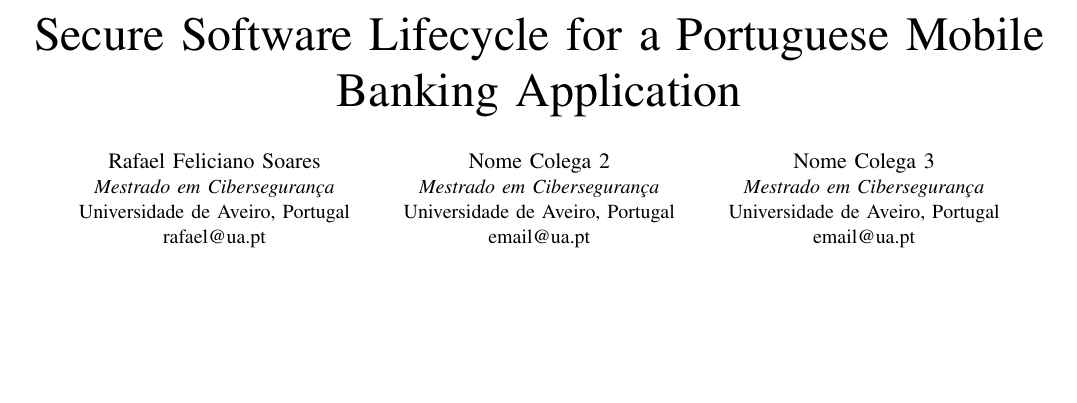
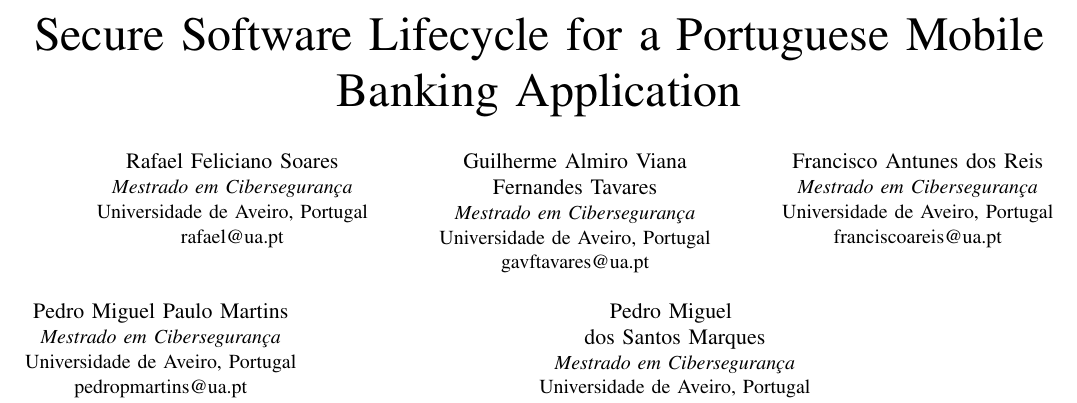
Before and after one commit to rafaelfelicianoS/SR, a LaTeX paper (paper/main.tex): part of page 1 of 3, cut so that both start at the same text, the shorter picture padded with empty space. Compiled offline with pdfLaTeX; a missing font is replaced by an installed copy or a similar font; a LaTeX package or settings file that is missing is left out.

Commit message:
Nomes adicionados

```diff
--- a/paper/main.tex
+++ b/paper/main.tex
@@ -26,15 +26,25 @@
     Universidade de Aveiro, Portugal\\
     rafael@ua.pt}
   \and
-  \IEEEauthorblockN{Nome Colega 2}
+  \IEEEauthorblockN{Guilherme Almiro Viana\\ Fernandes Tavares}
   \IEEEauthorblockA{\textit{Mestrado em Cibersegurança}\\
     Universidade de Aveiro, Portugal\\
-    email@ua.pt}
+    gavftavares@ua.pt}
   \and
-  \IEEEauthorblockN{Nome Colega 3}
+  \IEEEauthorblockN{Francisco Antunes dos Reis}
   \IEEEauthorblockA{\textit{Mestrado em Cibersegurança}\\
     Universidade de Aveiro, Portugal\\
-    email@ua.pt}
+    franciscoareis@ua.pt}
+  \and
+  \IEEEauthorblockN{Pedro Miguel Paulo Martins}
+  \IEEEauthorblockA{\textit{Mestrado em Cibersegurança}\\
+    Universidade de Aveiro, Portugal\\
+    pedropmartins@ua.pt}
+  \and
+  \IEEEauthorblockN{Pedro Miguel \\dos Santos Marques}
+  \IEEEauthorblockA{\textit{Mestrado em Cibersegurança}\\
+    Universidade de Aveiro, Portugal\\
+    pmsmarques@ua.pt}
 }
 
 \begin{document}
```
